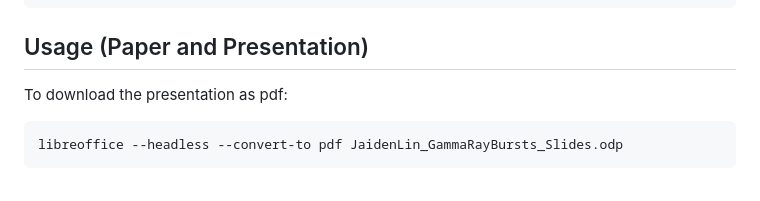
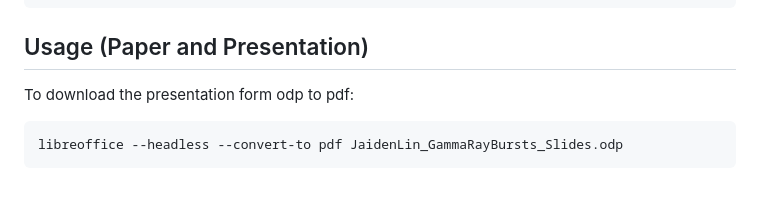
Before and after one commit to JCodeZero/PhotonStatsAnalysis, a Markdown page: README.md, the part around the change. Rendered like a GitHub page.

````diff
--- a/README.md
+++ b/README.md
@@ -68,7 +68,7 @@ python3 FiftySecBG.py notebooks/sw01088940000bevshsp_uf.evt.gz
 python3 SlidingFrame.py notebooks/sw01088940000bevshsp_uf.evt.gz
 ```
 ## Usage (Paper and Presentation)
-To download the presentation as pdf:
+To download the presentation form odp to pdf:
 ```bash
 libreoffice --headless --convert-to pdf JaidenLin_GammaRayBursts_Slides.odp
 ```
````
